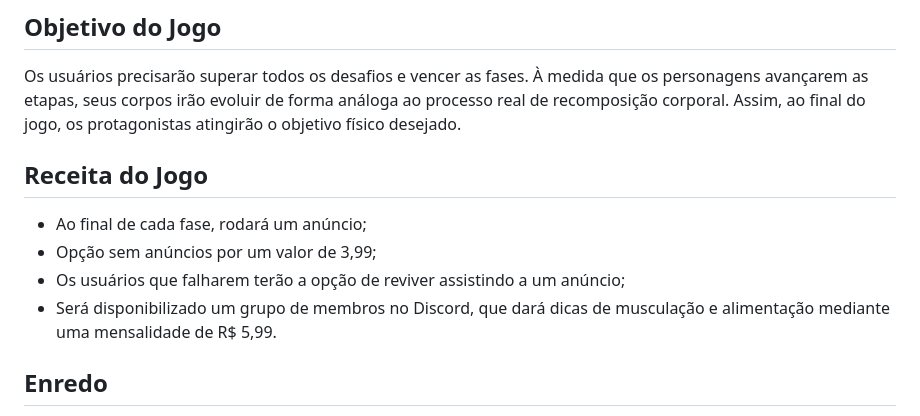
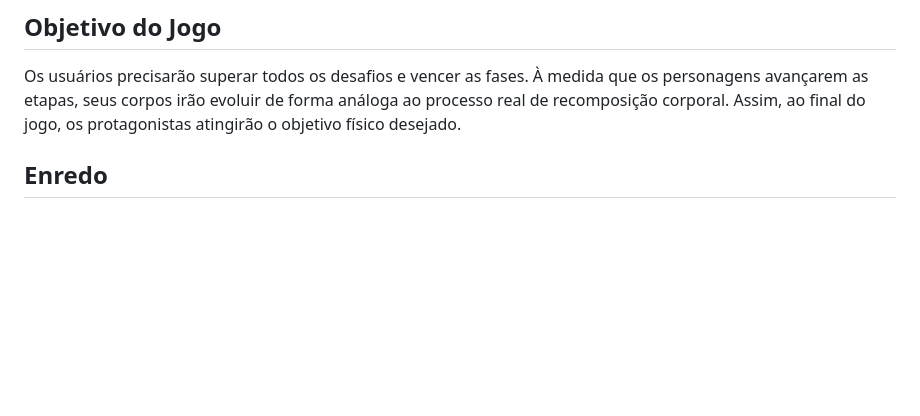
Before and after one commit to Piermed-Games/Island-Adventure, a Markdown page: README.md, the part around the change. Rendered like a GitHub page; blank space fills up the shorter version.

```diff
--- a/README.md
+++ b/README.md
@@ -28,11 +28,7 @@ Heitor, por começar o processo com sobrepeso, irá se movimentar mais devagar e
 ## Objetivo do Jogo
 Os usuários precisarão superar todos os desafios e vencer as fases. À medida que os personagens avançarem as etapas, seus corpos irão evoluir de forma análoga ao processo real de recomposição corporal. Assim, ao final do jogo, os protagonistas atingirão o objetivo físico desejado.
 
-## Receita do Jogo
-* Ao final de cada fase, rodará um anúncio;
-* Opção sem anúncios por um valor de 3,99;
-* Os usuários que falharem terão a opção de reviver assistindo a um anúncio;
-* Será disponibilizado um grupo de membros no Discord, que dará dicas de musculação e alimentação mediante uma mensalidade de R$ 5,99.
+
 
 ## Enredo
 
```
